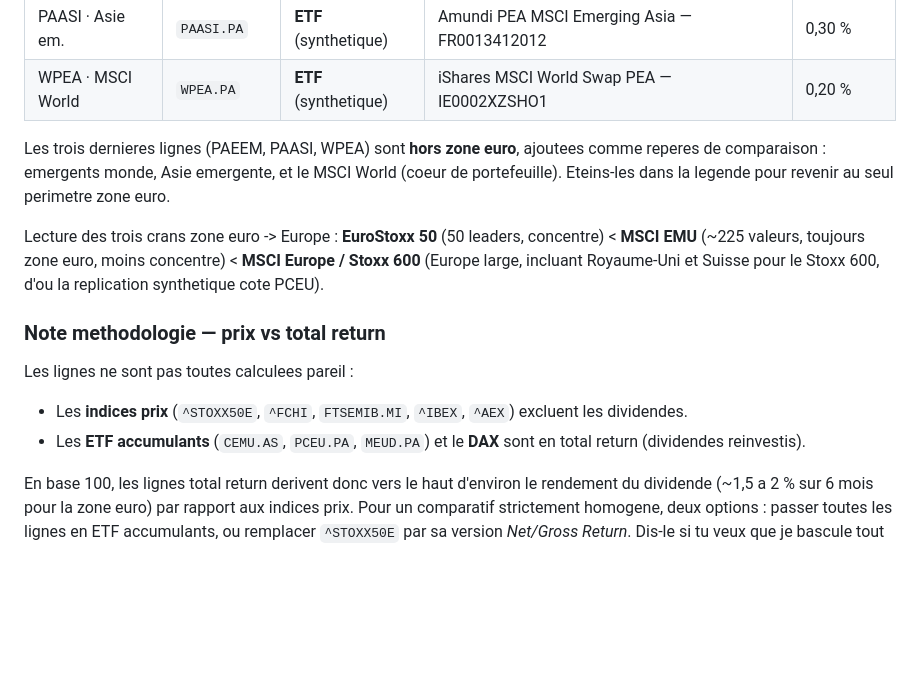
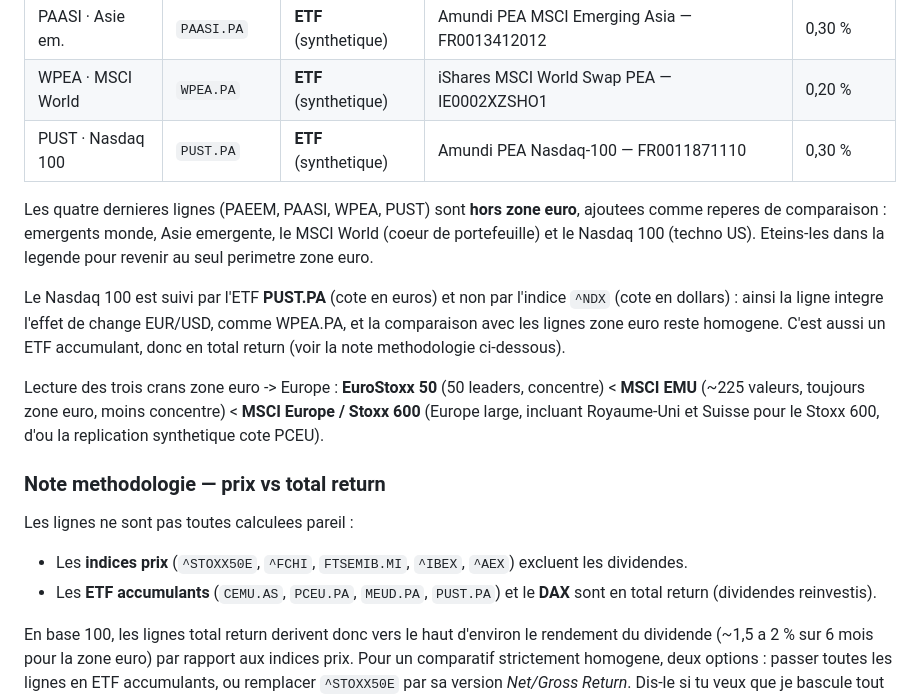
Before and after one commit to guermeurdaniel-cpu/telemesure-zone-euro, a Markdown page: README.md, the part around the change. Rendered like a GitHub page; blank space fills up the shorter version.

Commit message:
README : documente la ligne Nasdaq 100 (PUST.PA) et le choix ETF euro plutot que ^NDX

```diff
--- a/README.md
+++ b/README.md
@@ -22,10 +22,17 @@ Telemesure boursiere — zone euro / PEA. Meme moteur que `telemesure-boursiere`
 | PAEEM · Emergents | `PAEEM.PA` | **ETF** (synthetique) | Amundi PEA MSCI Emerging — FR0013412020 | 0,30 % |
 | PAASI · Asie em. | `PAASI.PA` | **ETF** (synthetique) | Amundi PEA MSCI Emerging Asia — FR0013412012 | 0,30 % |
 | WPEA · MSCI World | `WPEA.PA` | **ETF** (synthetique) | iShares MSCI World Swap PEA — IE0002XZSHO1 | 0,20 % |
+| PUST · Nasdaq 100 | `PUST.PA` | **ETF** (synthetique) | Amundi PEA Nasdaq-100 — FR0011871110 | 0,30 % |
 
-Les trois dernieres lignes (PAEEM, PAASI, WPEA) sont **hors zone euro**, ajoutees comme
-reperes de comparaison : emergents monde, Asie emergente, et le MSCI World (coeur de
-portefeuille). Eteins-les dans la legende pour revenir au seul perimetre zone euro.
+Les quatre dernieres lignes (PAEEM, PAASI, WPEA, PUST) sont **hors zone euro**, ajoutees
+comme reperes de comparaison : emergents monde, Asie emergente, le MSCI World (coeur de
+portefeuille) et le Nasdaq 100 (techno US). Eteins-les dans la legende pour revenir au
+seul perimetre zone euro.
+
+Le Nasdaq 100 est suivi par l'ETF **PUST.PA** (cote en euros) et non par l'indice
+`^NDX` (cote en dollars) : ainsi la ligne integre l'effet de change EUR/USD, comme
+WPEA.PA, et la comparaison avec les lignes zone euro reste homogene. C'est aussi un ETF
+accumulant, donc en total return (voir la note methodologie ci-dessous).
 
 Lecture des trois crans zone euro -> Europe : **EuroStoxx 50** (50 leaders, concentre)
 < **MSCI EMU** (~225 valeurs, toujours zone euro, moins concentre) < **MSCI Europe /
@@ -37,8 +44,8 @@ replication synthetique cote PCEU).
 Les lignes ne sont pas toutes calculees pareil :
 - Les **indices prix** (`^STOXX50E`, `^FCHI`, `FTSEMIB.MI`, `^IBEX`, `^AEX`)
   excluent les dividendes.
-- Les **ETF accumulants** (`CEMU.AS`, `PCEU.PA`, `MEUD.PA`) et le **DAX** sont en
-  total return (dividendes reinvestis).
+- Les **ETF accumulants** (`CEMU.AS`, `PCEU.PA`, `MEUD.PA`, `PUST.PA`) et le **DAX**
+  sont en total return (dividendes reinvestis).
 
 En base 100, les lignes total return derivent donc vers le haut d'environ le rendement
 du dividende (~1,5 a 2 % sur 6 mois pour la zone euro) par rapport aux indices prix.
```
